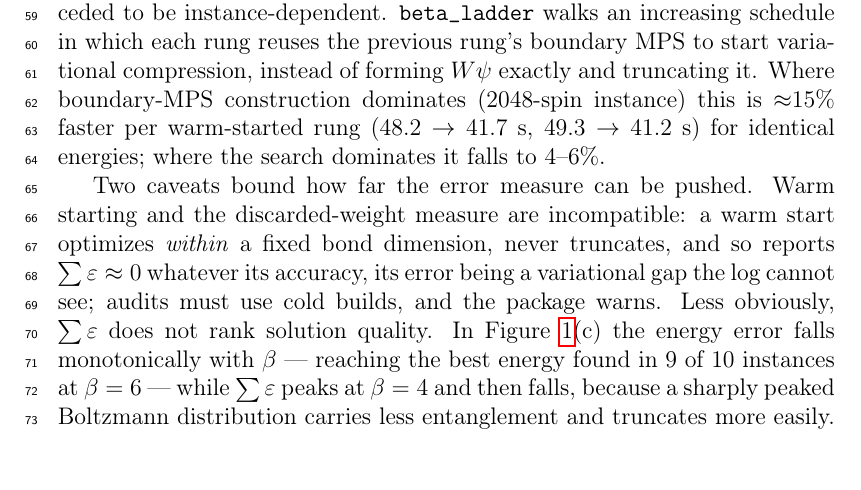
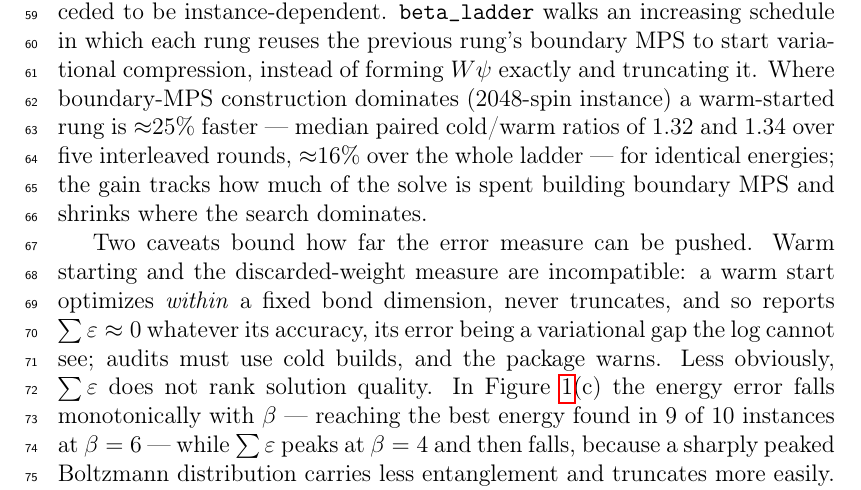
Before and after one commit to iitis/spinglass-text, a LaTeX paper (softwarex-update.tex): part of page 4 of 11, cut so that both start at the same text, the shorter picture padded with empty space. Compiled offline with pdfLaTeX.

Commit message:
update ladder text

```diff
--- a/softwarex-update.tex
+++ b/softwarex-update.tex
@@ -193,9 +193,11 @@ instance-dependent.
 \texttt{beta\_ladder} walks an increasing schedule in which each rung reuses the
 previous rung's boundary MPS to start variational compression, instead of forming
 $W\psi$ exactly and truncating it. Where
-boundary-MPS construction dominates (2048-spin instance) this is ${\approx}15\%$
-faster per warm-started rung ($48.2\to41.7$~s, $49.3\to41.2$~s) for identical
-energies; where the search dominates it falls to 4--6\%.
+boundary-MPS construction dominates (2048-spin instance) a warm-started rung is
+${\approx}25\%$ faster --- median paired cold/warm ratios of $1.32$ and $1.34$
+over five interleaved rounds, ${\approx}16\%$ over the whole ladder --- for
+identical energies; the gain tracks how much of the solve is spent building
+boundary MPS and shrinks where the search dominates.
 
 Two caveats bound how far the error measure can be pushed. Warm starting and the
 discarded-weight measure are incompatible: a warm start optimizes \emph{within} a
```
Also changed, not shown: benchmarks/README.md.
